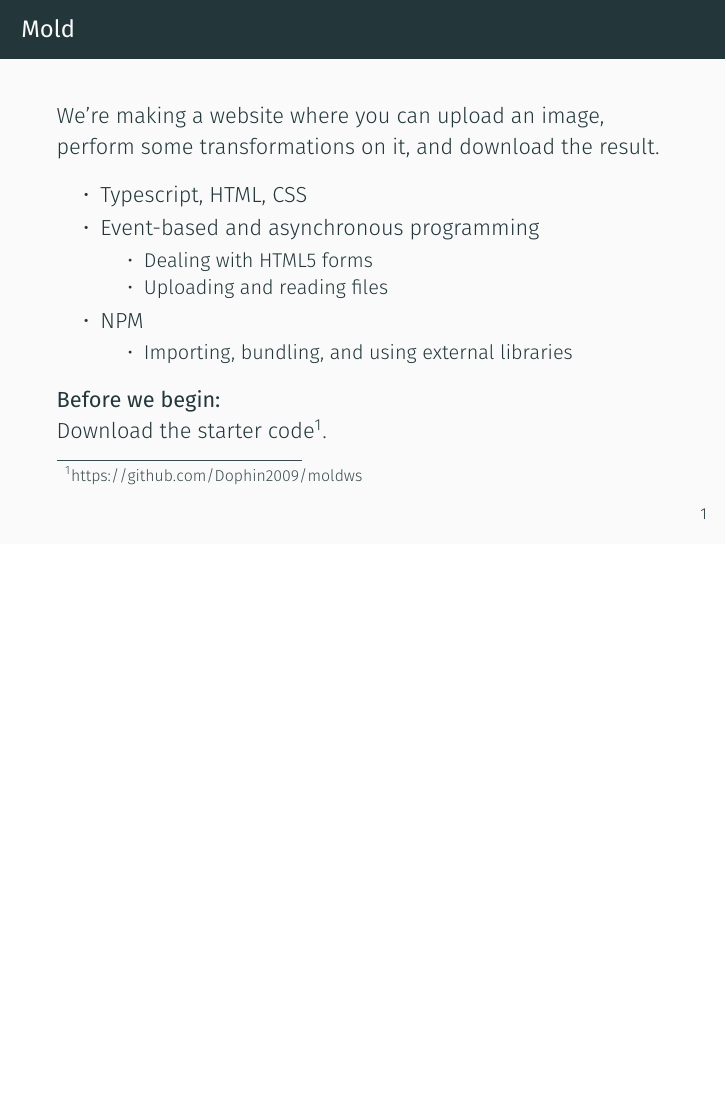
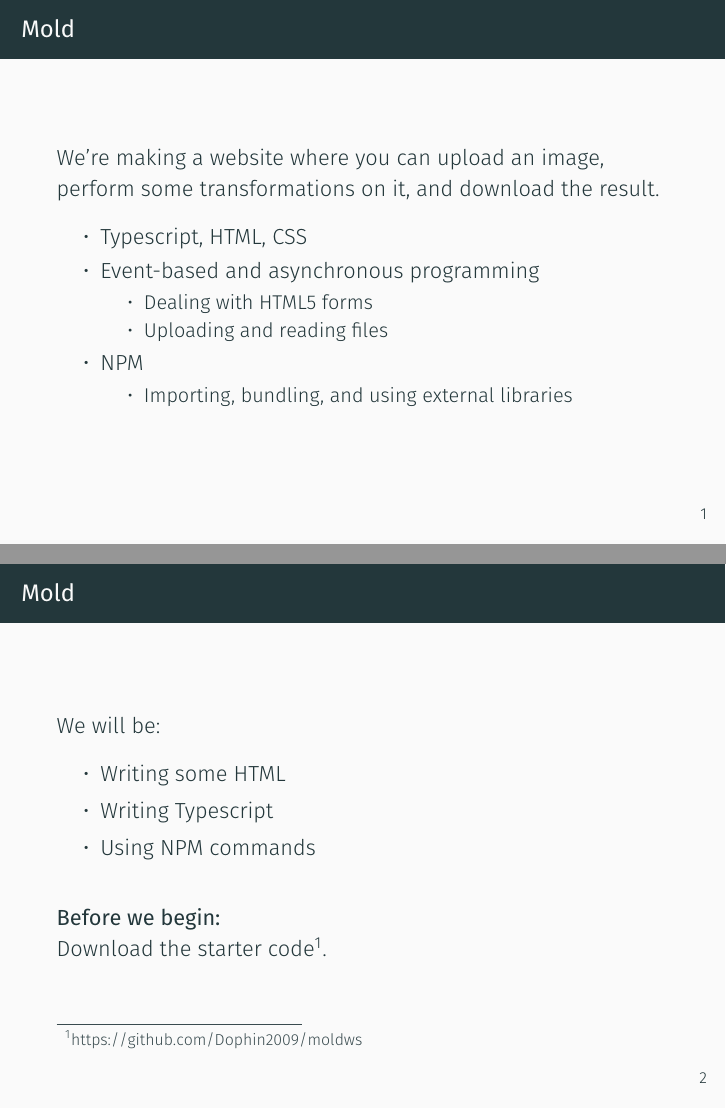
Before and after one commit to Dophin2009/moldws, LaTeX slides (index.tex, which reads sections/00-intro.tex): page 2 of 3 before the commit and pages 2 and 3 of 4 after it, the two joined at a grey line, the shorter picture padded with empty space. Compiled offline with XeLaTeX.

Commit message:
Add other preface slide

```diff
--- a/sections/00-intro.tex
+++ b/sections/00-intro.tex
@@ -25,6 +25,18 @@
         \item Importing, bundling, and using external libraries
       \end{itemize}
   \end{itemize}
+\end{frame}
+% -----------------------------------------------
+
+\begin{frame}[fragile]{\currenttitle}
+  We will be:
+  \begin{itemize}
+    \item Writing some HTML
+    \item Writing Typescript
+    \item Using NPM commands
+  \end{itemize}
+
+  \vspace*{1em}
 
   \textbf{Before we begin:} \\
   Download the starter code\footnotemark{}.
```
